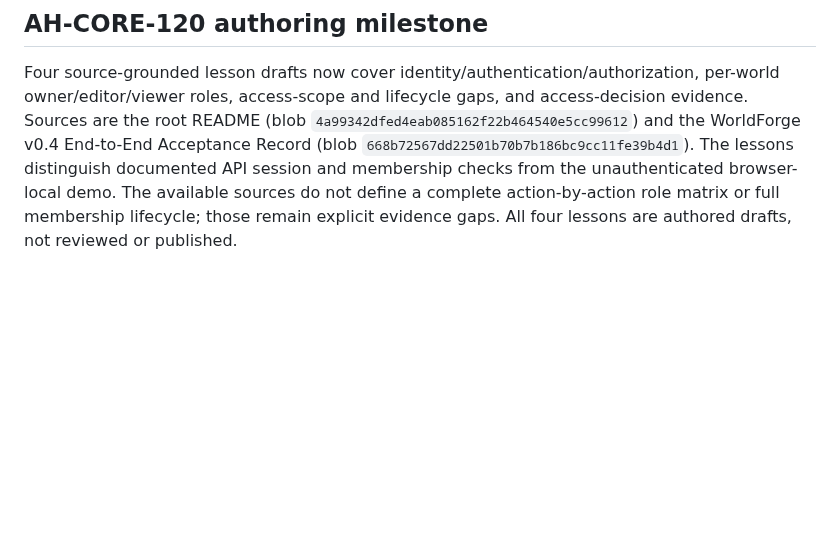
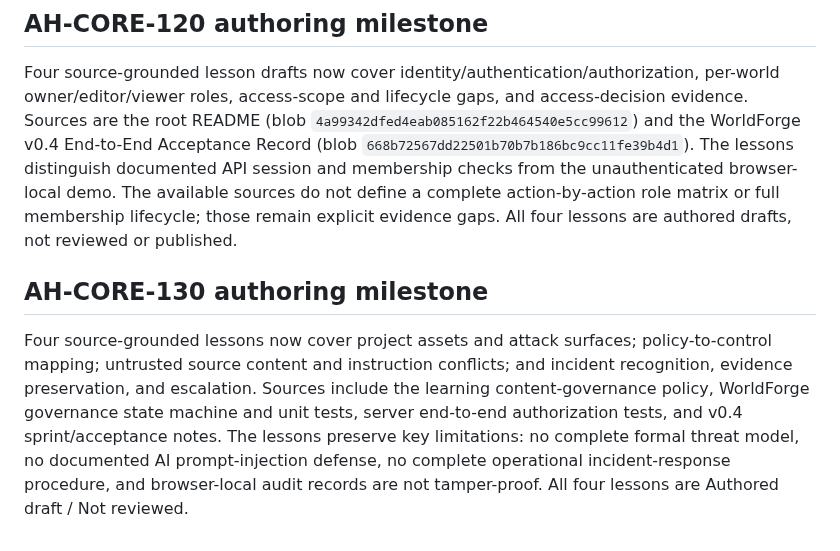
Before and after one commit to hydraporss/ah-aios-react-website, a Markdown page: learning-studio/README.md, the part around the change. Rendered like a GitHub page; blank space fills up the shorter version.

Commit message:
Document AH-CORE-130 authored security lessons

```diff
--- a/learning-studio/README.md
+++ b/learning-studio/README.md
@@ -72,3 +72,8 @@ Four source-grounded lesson drafts now cover architecture responsibilities and d
 ## AH-CORE-120 authoring milestone
 
 Four source-grounded lesson drafts now cover identity/authentication/authorization, per-world owner/editor/viewer roles, access-scope and lifecycle gaps, and access-decision evidence. Sources are the root README (blob `4a99342dfed4eab085162f22b464540e5cc99612`) and the WorldForge v0.4 End-to-End Acceptance Record (blob `668b72567dd22501b70b7b186bc9cc11fe39b4d1`). The lessons distinguish documented API session and membership checks from the unauthenticated browser-local demo. The available sources do not define a complete action-by-action role matrix or full membership lifecycle; those remain explicit evidence gaps. All four lessons are authored drafts, not reviewed or published.
+
+
+## AH-CORE-130 authoring milestone
+
+Four source-grounded lessons now cover project assets and attack surfaces; policy-to-control mapping; untrusted source content and instruction conflicts; and incident recognition, evidence preservation, and escalation. Sources include the learning content-governance policy, WorldForge governance state machine and unit tests, server end-to-end authorization tests, and v0.4 sprint/acceptance notes. The lessons preserve key limitations: no complete formal threat model, no documented AI prompt-injection defense, no complete operational incident-response procedure, and browser-local audit records are not tamper-proof. All four lessons are Authored draft / Not reviewed.
```
